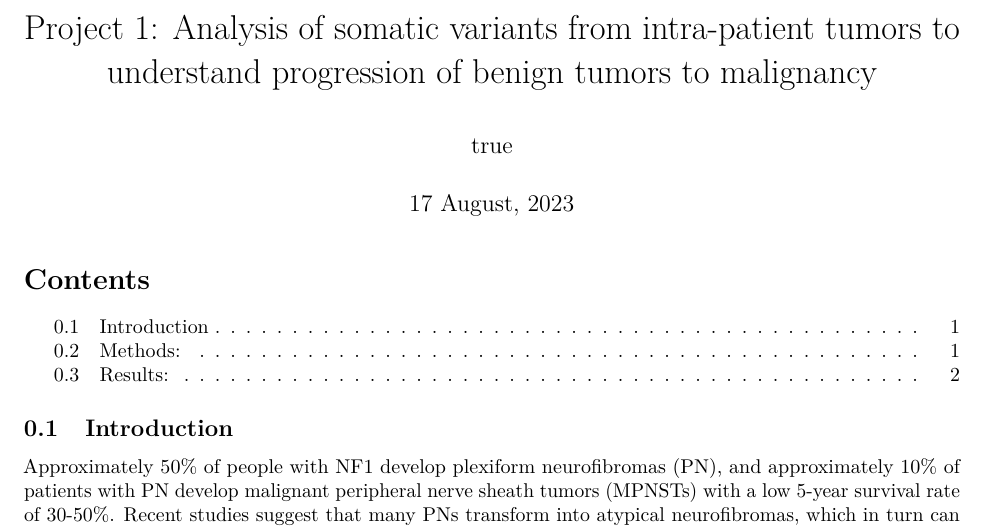
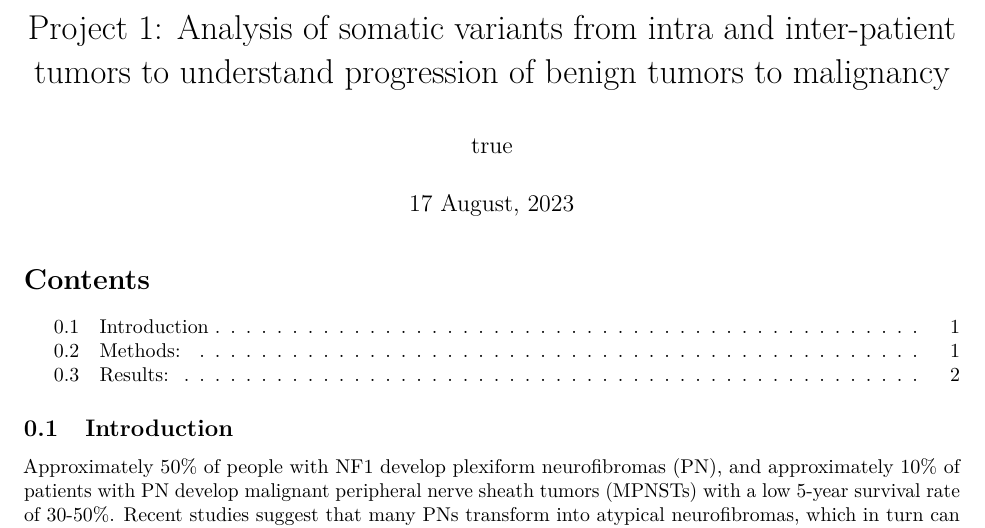
Before and after one commit to nf-osi/biobank-release-2, an R Markdown document (experiments/exploratory/somatic_snv_Reanalysis.Rmd): part of page 1 of 9, cut so that both start at the same text. Rendered offline with R 4.5, knitr and Pandoc, then LaTeX, with nearby package versions; some code elsewhere in the file could not run offline.

Commit message:
Update somatic_snv_Reanalysis.Rmd

```diff
--- a/experiments/exploratory/somatic_snv_Reanalysis.Rmd
+++ b/experiments/exploratory/somatic_snv_Reanalysis.Rmd
@@ -1,5 +1,5 @@
 ---
-title: "Project 1: Analysis of somatic variants from intra-patient tumors to understand progression of benign tumors to malignancy"
+title: "Project 1: Analysis of somatic variants from intra and inter-patient tumors to understand progression of benign tumors to malignancy"
 author:
   name: Jineta Banerjee
   affiliation: Sage Bionetworks
```
